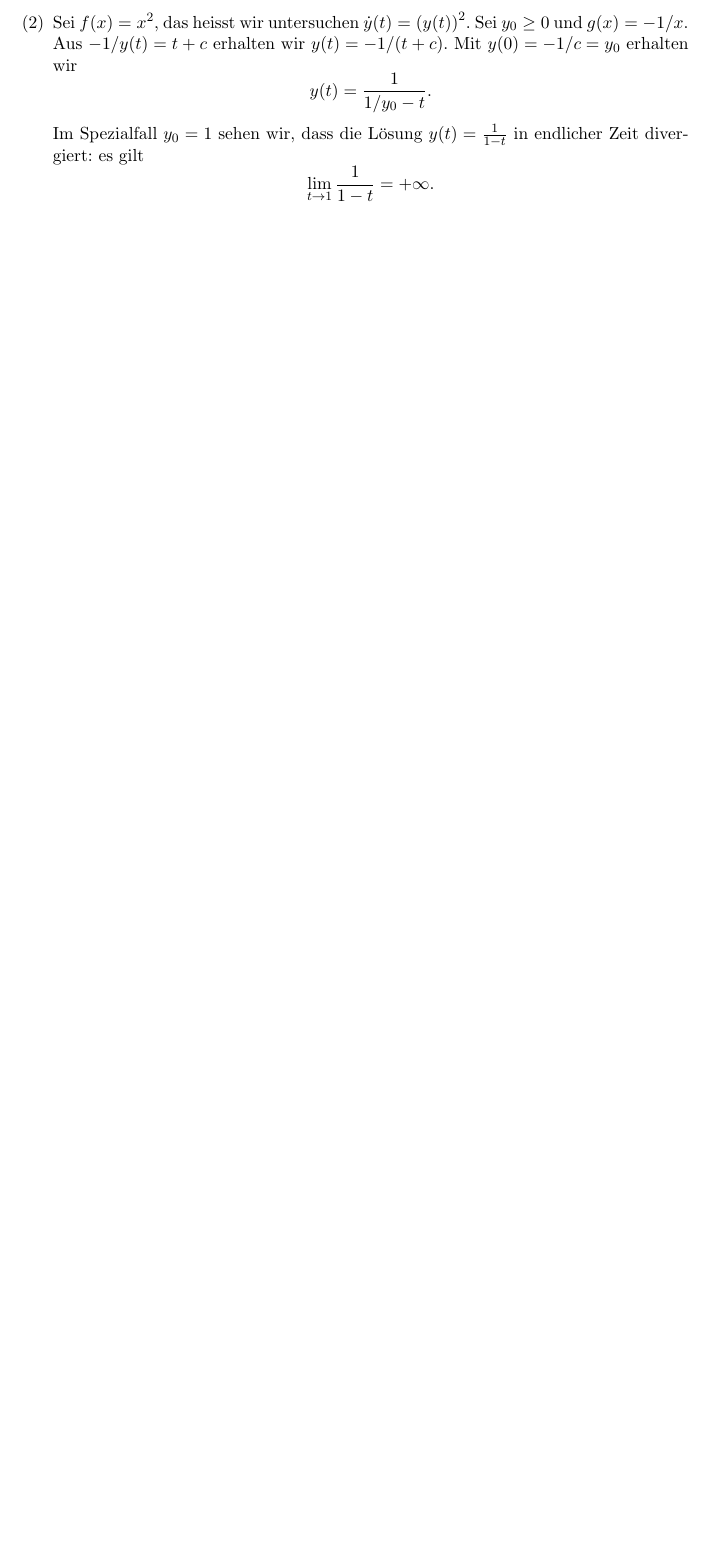
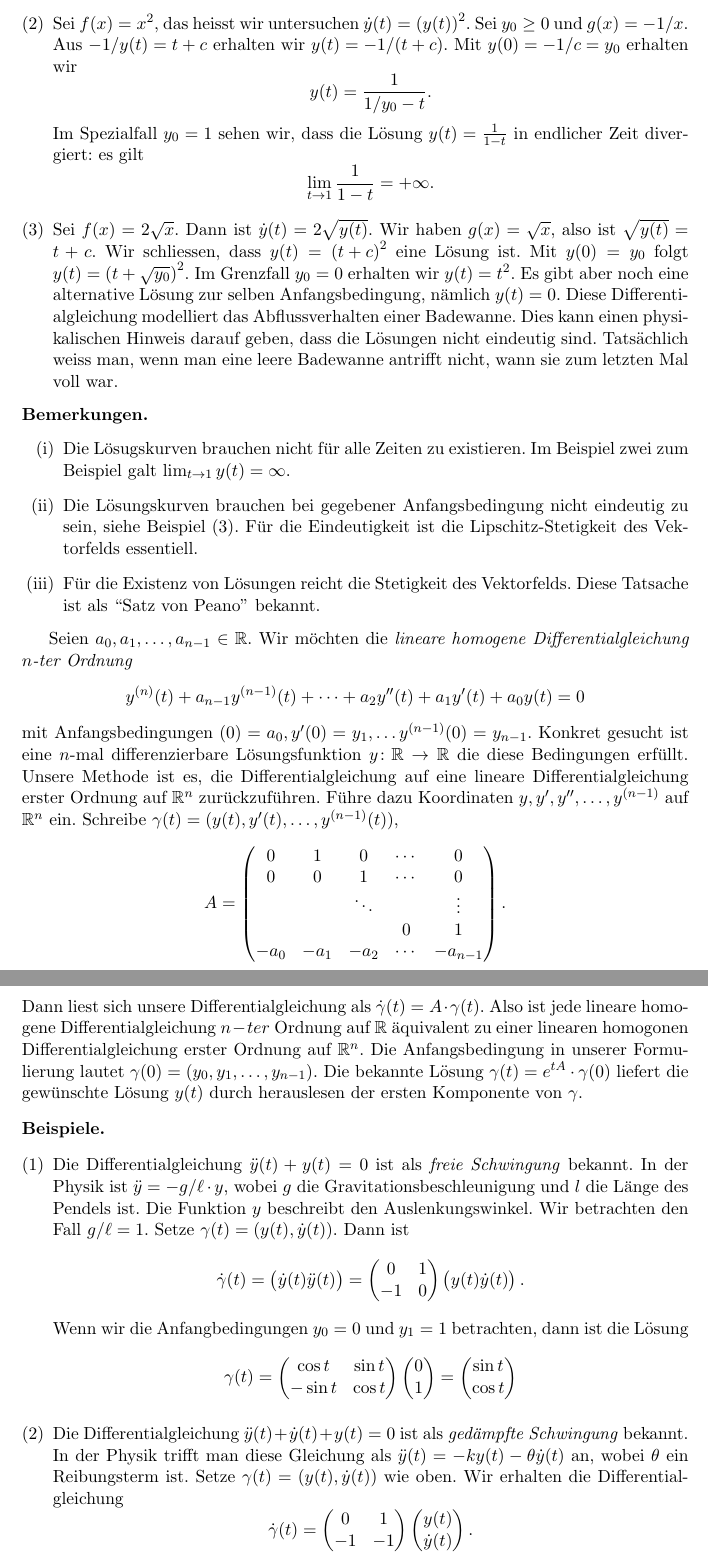
Before and after one commit to raw-bacon/ana2-notes, a LaTeX document (chapter1/chapter1.tex): part of page 27 of 27 before the commit and two parts of pages 27 and 28 of 28 after it, the two joined at a grey line, cut so that both start at the same text, the shorter picture padded with empty space. Compiled offline with pdfLaTeX.

Commit message:
texed lecture

```diff
--- a/chapter1/chapter1.tex
+++ b/chapter1/chapter1.tex
@@ -2091,7 +2091,149 @@ Mit etwas Glück lässt sich diese Formel nach $y(t)$ auflösen.
       \[
         \lim_{t \to 1} \frac{1}{1-t} = +\infty.
       \]
+    \item Sei $f(x) = 2\sqrt x$. Dann ist
+      $\dot y (t) = 2 \sqrt{y(t)}$.
+      Wir haben $g(x) = \sqrt x$,
+      also ist $\sqrt{y(t)} = t + c$.
+      Wir schliessen, dass
+      $y(t) = {(t + c)}^2$ eine Lösung
+      ist.
+      Mit $y(0) = y_0$ folgt
+      $y(t) = {(t + \sqrt {y_0})}^2$.
+      Im Grenzfall  $y_0 = 0$
+      erhalten wir $y(t) = t^2$.
+      Es gibt aber noch eine alternative
+      Lösung zur selben Anfangsbedingung,
+      nämlich $y(t) = 0$.
+      Diese Differentialgleichung modelliert das
+      Abflussverhalten einer Badewanne.
+      Dies kann einen physikalischen Hinweis darauf geben, dass
+      die Lösungen nicht eindeutig sind. Tatsächlich
+      weiss man, wenn man eine leere Badewanne antrifft
+      nicht, wann sie zum letzten Mal voll war.
   \end{enumerate}
 \end{examples}
 
-
+\begin{remarks}
+   \leavevmode
+   \begin{enumerate}[(i)]
+   \item Die Lösugskurven brauchen nicht für alle Zeiten zu existieren.
+     Im Beispiel zwei zum Beispiel galt $\lim_{t \to 1} y(t) = \infty$.
+   \item Die Lösungskurven brauchen bei gegebener Anfangsbedingung nicht
+     eindeutig zu sein, siehe Beispiel (3). Für die
+     Eindeutigkeit ist die Lipschitz-Stetigkeit des
+     Vektorfelds essentiell.
+   \item Für die Existenz von Lösungen reicht
+     die Stetigkeit des Vektorfelds. Diese Tatsache
+     ist als ``Satz von Peano'' bekannt.
+ \end{enumerate}
+\end{remarks}
+
+Seien $a_0, a_1, \dots, a_{n-1} \in \mathbb{R}$.
+Wir möchten die
+\emph{lineare homogene Differentialgleichung $n$-ter Ordnung}
+\[
+  y^{(n)}(t)
+  + a_{n-1}y^{(n-1)}(t)
+  + \cdots
+  + a_2 y''(t)
+  + a_1 y'(t)
+  + a_0 y(t)
+  = 0
+\]
+mit Anfangsbedingungen $(0) = a_0, y'(0) = y_1, \dots
+y^{(n-1)}(0) = y_{n-1}$.
+Konkret gesucht ist eine $n$-mal differenzierbare
+Lösungsfunktion $y \colon \mathbb{R} \to \mathbb{R}$
+die diese Bedingungen erfüllt.
+Unsere Methode ist es, die Differentialgleichung auf eine
+lineare Differentialgleichung erster Ordnung auf $\mathbb{R}^n$
+zurückzuführen.
+Führe dazu Koordinaten
+$y, y', y'', \dots, y^{(n-1)}$ auf $\mathbb{R}^n$ ein.
+Schreibe
+$\gamma(t) = (y(t), y'(t), \dots, y^{(n-1)}(t))$,
+\[
+  A =
+  \begin{pmatrix}
+    0 & 1 & 0 & \cdots & 0 \\
+    0 & 0 & 1 & \cdots & 0 \\
+      &   & \ddots & & \vdots \\
+      & & &  0 & 1 \\
+    -a_0 & -a_1 & -a_2 & \cdots & -a_{n-1}
+  \end{pmatrix}.
+\]
+Dann liest sich unsere Differentialgleichung als
+$\dot \gamma(t) = A \cdot \gamma(t)$.
+Also ist jede lineare homogene Differentialgleichung
+$n-ter$ Ordnung auf $\mathbb{R}$ äquivalent zu einer linearen
+homogonen Differentialgleichung erster Ordnung auf $\mathbb{R}^n$.
+Die Anfangsbedingung in unserer Formulierung lautet
+$\gamma(0) = (y_0, y_1, \dots, y_{n-1})$.
+Die bekannte Lösung $\gamma(t) = e^{tA} \cdot \gamma(0)$
+liefert die gewünschte Lösung $y(t)$ durch herauslesen
+der ersten Komponente von $\gamma$.
+
+\begin{examples}
+  \leavevmode
+  \begin{enumerate}[(1)]
+    \item Die Differentialgleichung $\ddot y(t) + y(t) = 0$
+      ist als
+      \emph{freie Schwingung}
+      bekannt. In der Physik ist $\ddot y = -g/\ell \cdot y$,
+      wobei $g$ die Gravitationsbeschleunigung und $l$
+      die Länge des Pendels ist.
+      Die Funktion $y$ beschreibt den Auslenkungswinkel.
+      Wir betrachten den Fall $g/\ell = 1$.
+      Setze $\gamma(t) = (y(t), \dot y(t))$.
+      Dann ist
+      \[
+        \dot \gamma(t) =
+        \begin{pmatrix}
+          \dot y(t)
+          \ddot y(t)
+        \end{pmatrix}
+        =
+        \begin{pmatrix}
+          0 & 1 \\ -1 & 0
+        \end{pmatrix}
+        \begin{pmatrix}
+          y(t)
+          \dot y(t)
+        \end{pmatrix}.
+      \]
+      Wenn wir die Anfangbedingungen $y_0 = 0$
+      und $y_1 = 1$ betrachten, dann ist die Lösung
+      \[
+        \gamma(t) =
+        \begin{pmatrix}
+          \cos t & \sin t \\
+          -\sin t & \cos t
+        \end{pmatrix}
+        \begin{pmatrix}
+          0 \\ 1
+        \end{pmatrix}
+        =
+        \begin{pmatrix}
+          \sin t\\
+          \cos t
+        \end{pmatrix}
+      \]
+    \item Die Differentialgleichung
+      $\ddot y(t) + \dot y(t) + y(t) = 0$
+      ist als \emph{gedämpfte Schwingung} bekannt.
+      In der Physik trifft man diese Gleichung
+      als $\ddot y(t) = -ky(t) - \theta \dot y (t)$ an,
+      wobei $\theta$ ein Reibungsterm ist.
+      Setze $\gamma(t) = (y(t), \dot y(t))$ wie oben.
+      Wir erhalten die Differentialgleichung
+      \[
+        \dot \gamma(t) =
+        \begin{pmatrix}
+          0 & 1 \\
+          -1 & -1
+        \end{pmatrix}
+        \begin{pmatrix}
+          y(t) \\
+          \dot y(t)
+        \end{pmatrix}.
```
Also changed, not shown: main.pdf, chapter1/chapter1.tex (18 more changed lines).
